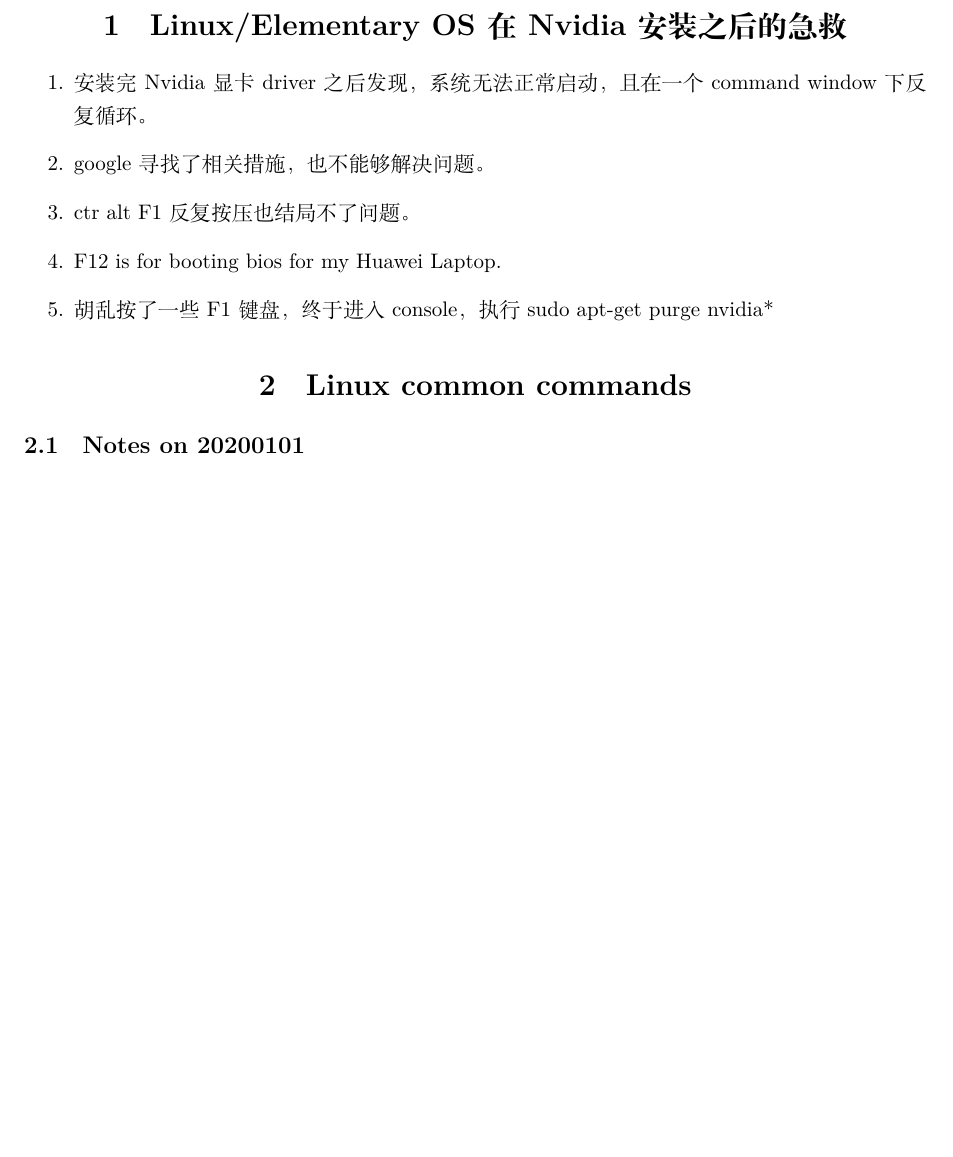
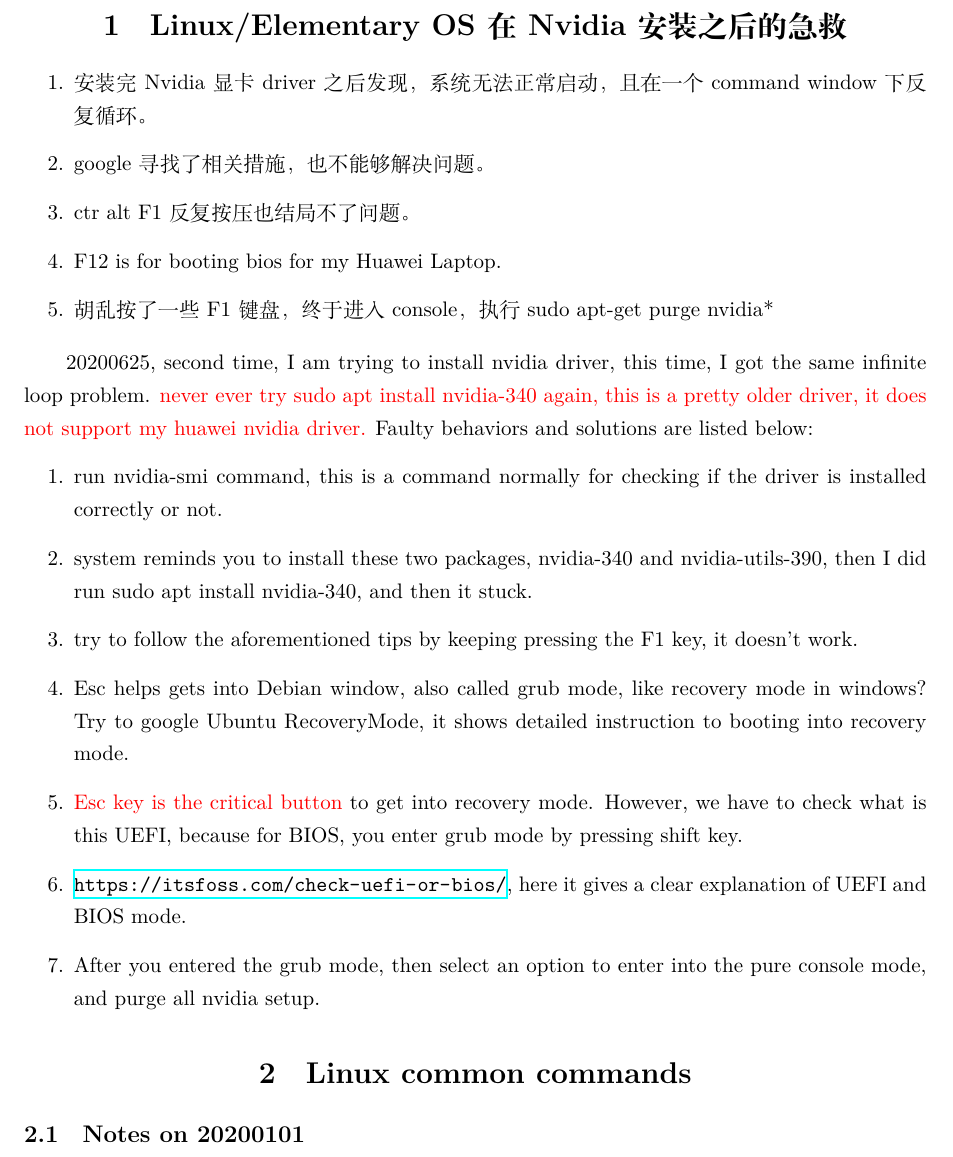
Before and after one commit to pengfe2017/Latex-raspberry_pi-Linux-python-notes, a LaTeX document (Linux and RPi 笔记.tex): part of page 5 of 14, cut so that both start at the same text, the shorter picture padded with empty space. Compiled offline with XeLaTeX.

Commit message:
update information for installing nvidia driver

```diff
--- a/Linux and RPi 笔记.tex
+++ b/Linux and RPi 笔记.tex
@@ -98,8 +98,21 @@
       \item ctr alt F1 反复按压也结局不了问题。
       \item F12 is for booting bios for my Huawei Laptop.
       \item 胡乱按了一些 F1 键盘，终于进入 console，执行 sudo apt-get purge nvidia*
+\end{enumerate}
 
+20200625, second time, I am trying to install nvidia driver, this time, I got the same infinite loop problem. \pflred{never ever try sudo apt install nvidia-340 again, this is a pretty older driver, it does not support my huawei nvidia driver.} Faulty behaviors and solutions are listed below:
+\begin{enumerate}
+      \item run nvidia-smi command, this is a command normally for checking if the driver is installed correctly or not.
+      \item system reminds you to install these two packages, nvidia-340 and nvidia-utils-390, then I did run sudo apt install nvidia-340, and then it stuck.
+      \item try to follow the aforementioned tips by keeping pressing the F1 key, it doesn't work.
+      \item Esc helps gets into Debian window, also called grub mode, like recovery mode in windows? Try to google Ubuntu RecoveryMode, it shows detailed instruction to booting into recovery mode.
+      \item \pflred{Esc key is the critical button} to get into recovery mode. However, we have to check what is this UEFI, because for BIOS, you enter grub mode by pressing shift key.
+      \item \url{https://itsfoss.com/check-uefi-or-bios/}, here it gives a clear explanation of UEFI and BIOS mode.
+      \item After you entered the grub mode, then select an option to enter into the pure console mode, and purge all nvidia setup.
 \end{enumerate}
+
+
+
 
 
 \section{Linux common commands}
```
Also changed, not shown: Python 笔记.tex (+1 -0 lines), Linux and RPi 笔记.pdf, Python 笔记.pdf.
